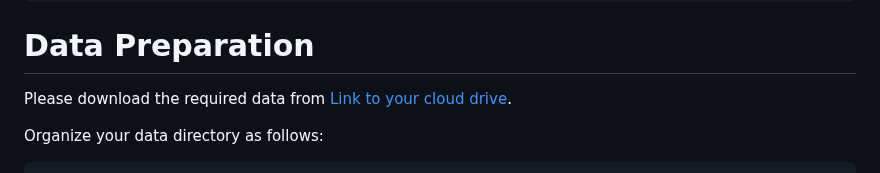
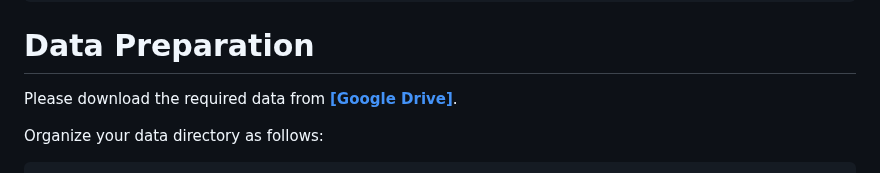
Before and after one commit to zyc-cver/FDTracker, a Markdown page: README.md, the part around one of its changes. Rendered like a GitHub page.

```diff
--- a/README.md
+++ b/README.md
@@ -36,7 +36,7 @@ pip install -r requirements.txt
 
 # Data Preparation
 
-Please download the required data from [Link to your cloud drive](https://drive.google.com/drive/folders/1QvTpTwTpnWialVc2yelnvCWuTyohs-e1?usp=sharing).
+Please download the required data from [**[Google Drive]**](https://drive.google.com/drive/folders/1QvTpTwTpnWialVc2yelnvCWuTyohs-e1?usp=sharing).
 
 Organize your data directory as follows:
 
```
Also changed, not shown: other parts of README.md (+1 -1 lines).
